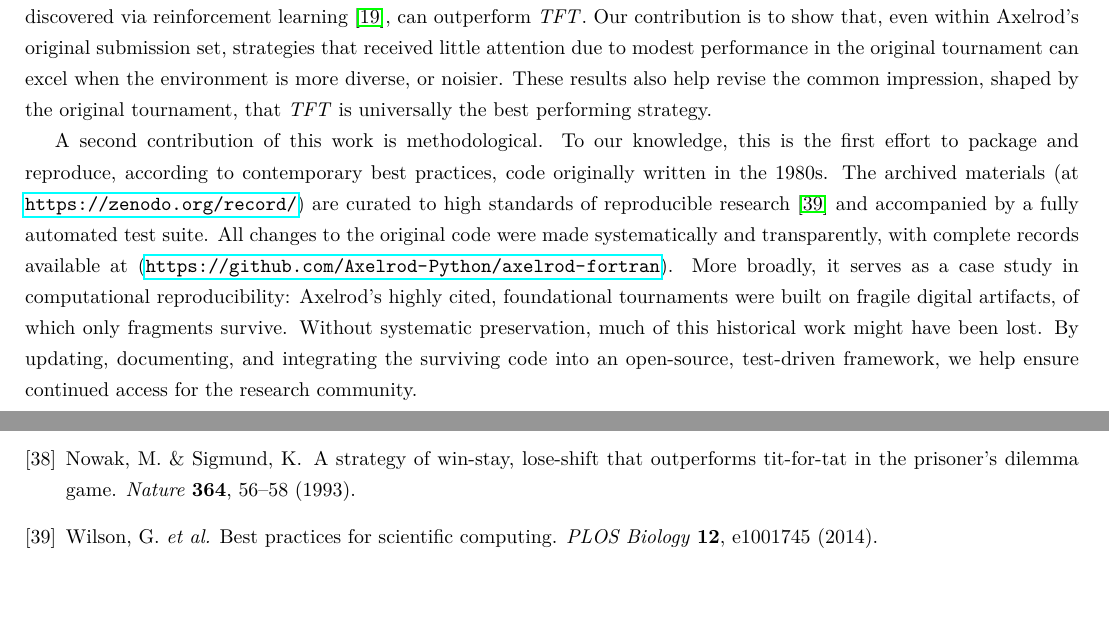
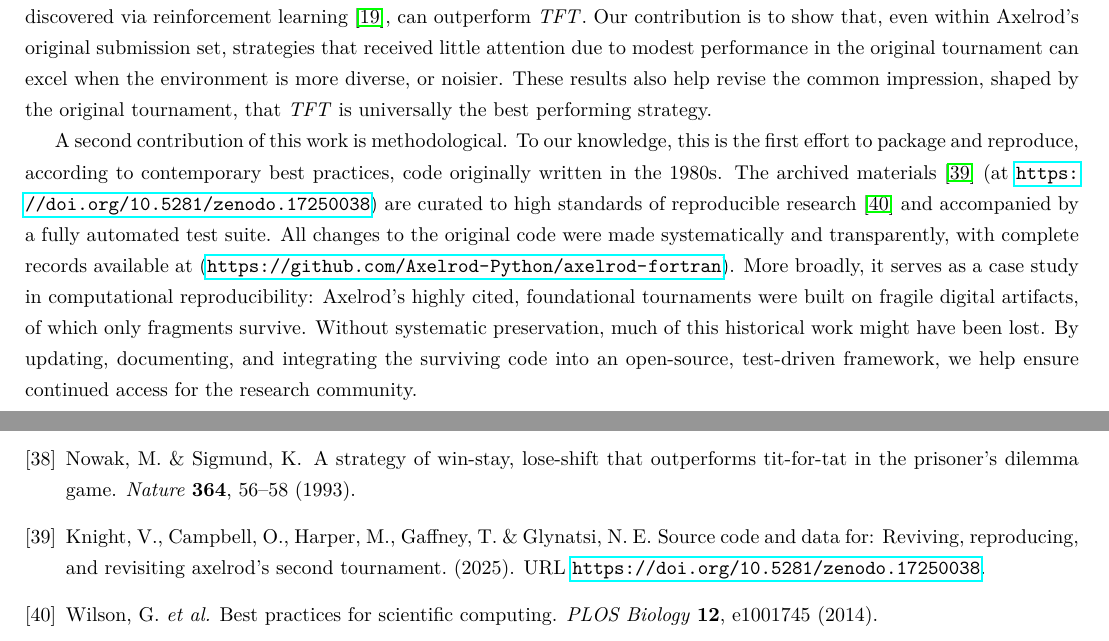
Before and after one commit to Axelrod-Python/revisiting-axelrod-second, a LaTeX paper (paper/main.tex, which reads bibliography.bib): two parts of pages 13 and 21 of 21, joined at a grey line, cut so that both start at the same text, the shorter picture padded with empty space. Compiled offline with pdfLaTeX.

Commit message:
Add TJ's affiliation and archive details. (#15)

```diff
--- a/bibliography.bib
+++ b/bibliography.bib
@@ -475,0 +481,11 @@
+                  Gaffney, T.J. and
+                  Glynatsi, Nikoleta E.},
+  title        = {Source Code and Data for: Reviving, reproducing,
+                   and revisiting Axelrod's second tournament.
+                  },
+  month        = oct,
+  year         = 2025,
+  publisher    = {Zenodo},
+  doi          = {10.5281/zenodo.17250038},
+  url          = {https://doi.org/10.5281/zenodo.17250038},
+}
--- a/paper/main.tex
+++ b/paper/main.tex
@@ -40,7 +40,7 @@
 \affil[1]{School of Mathematics, Cardiff University}
 \affil[2]{Independent Researcher, Cardiff, United Kingdom}
 \affil[3]{Google Inc.}
-\affil[4]{TBC}
+\affil[4]{Independent Research, Nevada, USA}
 \affil[5]{Discrete Event Simulations Teams, RIKEN Center for Computational Science}
 \affil[6]{Mathematical Social Science Team, RIKEN Center for Interdisciplinary Theoretical and Mathematical Sciences}
 \affil[$*$]{Corresponding author: KnightVA@cardiff.ac.uk.}
@@ -883,8 +883,8 @@ tournament, that \TFT{} is universally the best performing strategy.
 
 A second contribution of this work is methodological. To our knowledge, this is
 the first effort to package and reproduce, according to contemporary best
-practices, code originally written in the 1980s. The archived materials (at
-\url{https://zenodo.org/record/}) % TODO: add Zenodo link
+practices, code originally written in the 1980s. The archived materials~\cite{knight_2025_17250038} (at
+\url{https://doi.org/10.5281/zenodo.17250038})
 are curated to high standards of reproducible research~\cite{wilson2014} and
 accompanied by a fully automated test suite. All changes to the original code
 were made systematically and transparently, with complete records available at
```
Also changed, not shown: paper/main.pdf, bibliography.bib (5 more changed lines).
